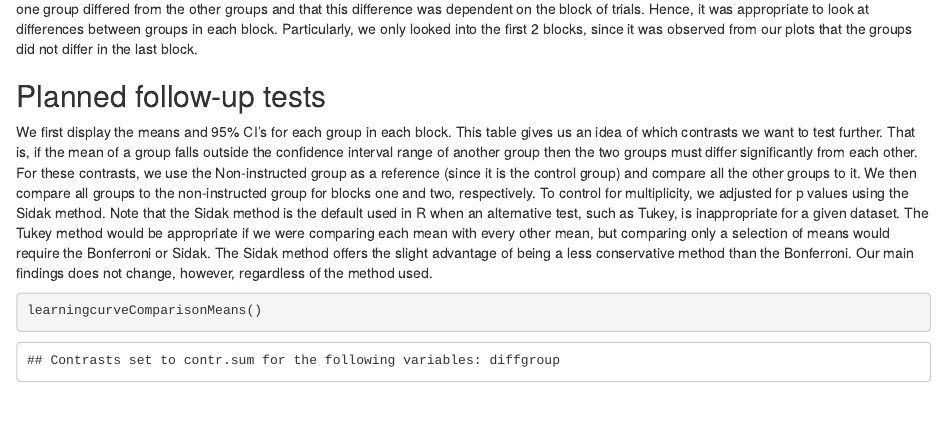
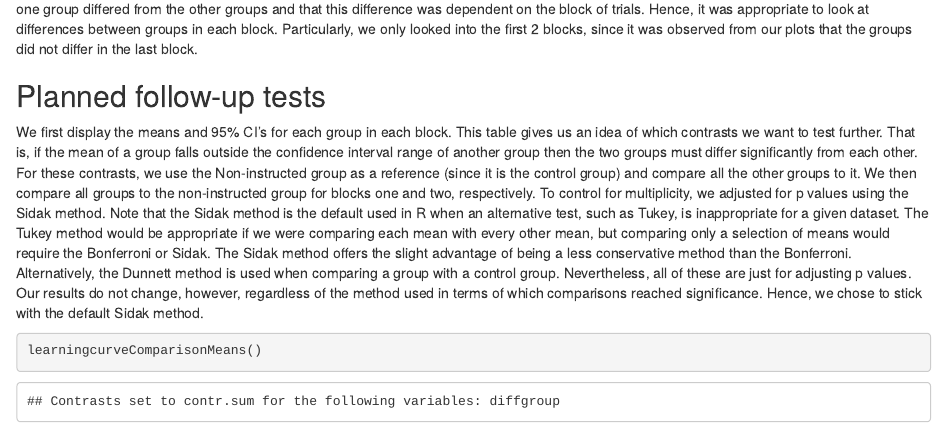
Before and after one commit to rgastrock/Handview, an R Markdown document (Analyses.Rmd): the page in a window 1100 px wide, from 2620 px down. Rendered offline with R 4.5, knitr and Pandoc, with nearby package versions; some code elsewhere in the file could not run offline.

Commit message:
update in definitions of multiplicity control method used

````diff
--- a/Analyses.Rmd
+++ b/Analyses.Rmd
@@ -56,7 +56,7 @@ We see that the main effects of group and block, and their interaction, were sta
 
 ## Planned follow-up tests
 
-We first display the means and 95% CI's for each group in each block. This table gives us an idea of which contrasts we want to test further. That is, if the mean of a group falls outside the confidence interval range of another group then the two groups must differ significantly from each other. For these contrasts, we use the Non-instructed group as a reference (since it is the control group) and compare all the other groups to it. We then compare all groups to the non-instructed group for blocks one and two, respectively. To control for multiplicity, we adjusted for p values using the Sidak method. Note that the Sidak method is the default used in R when an alternative test, such as Tukey, is inappropriate for a given dataset. The Tukey method would be appropriate if we were comparing each mean with every other mean, but comparing only a selection of means would require the Bonferroni or Sidak. The Sidak method offers the slight advantage of being a less conservative method than the Bonferroni. Our main findings does not change, however, regardless of the method used.
+We first display the means and 95% CI's for each group in each block. This table gives us an idea of which contrasts we want to test further. That is, if the mean of a group falls outside the confidence interval range of another group then the two groups must differ significantly from each other. For these contrasts, we use the Non-instructed group as a reference (since it is the control group) and compare all the other groups to it. We then compare all groups to the non-instructed group for blocks one and two, respectively. To control for multiplicity, we adjusted for p values using the Sidak method. Note that the Sidak method is the default used in R when an alternative test, such as Tukey, is inappropriate for a given dataset. The Tukey method would be appropriate if we were comparing each mean with every other mean, but comparing only a selection of means would require the Bonferroni or Sidak. The Sidak method offers the slight advantage of being a less conservative method than the Bonferroni. Alternatively, the Dunnett method is used when comparing a group with a control group. Nevertheless, all of these are just for adjusting p values. Our results do not change, however, regardless of the method used in terms of which comparisons reached significance. Hence, we chose to stick with the default Sidak method.
 
 ```{r}
 learningcurveComparisonMeans()
````
